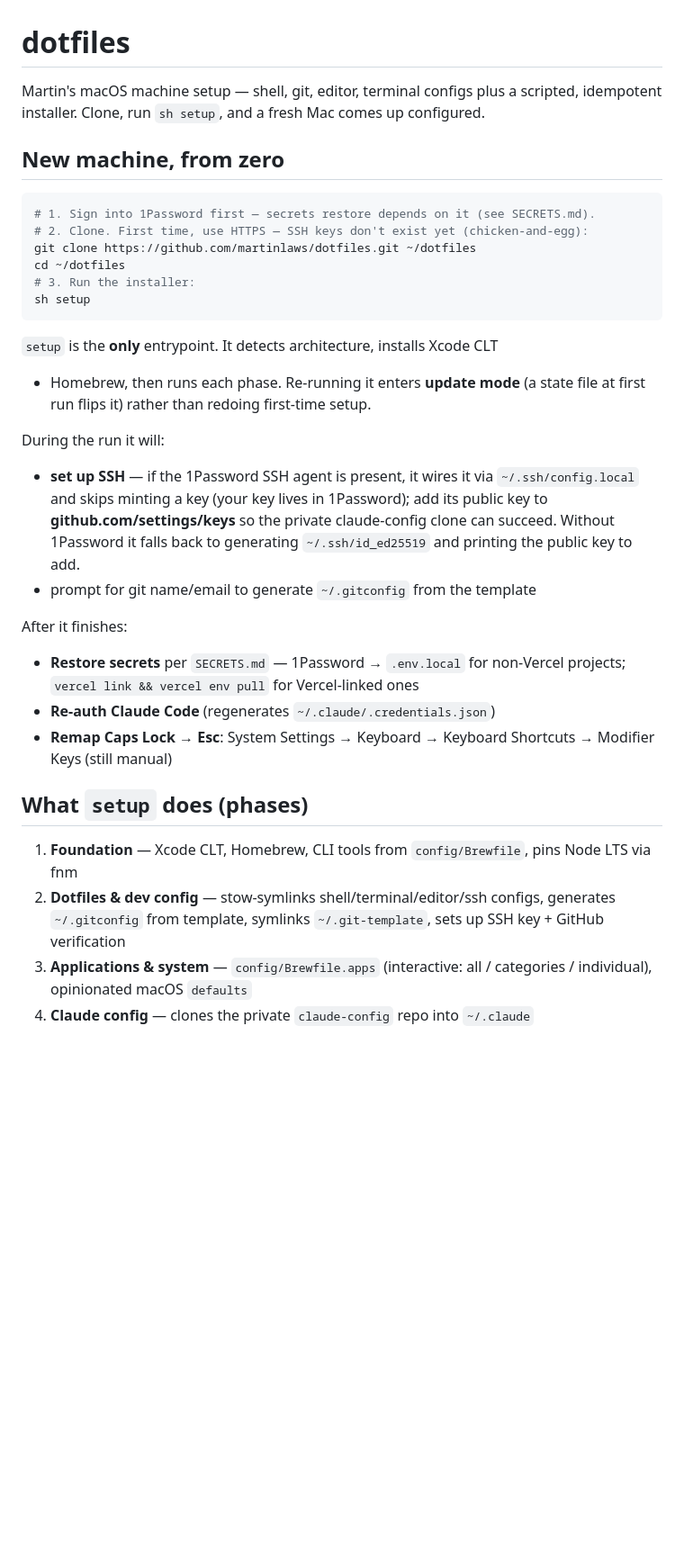
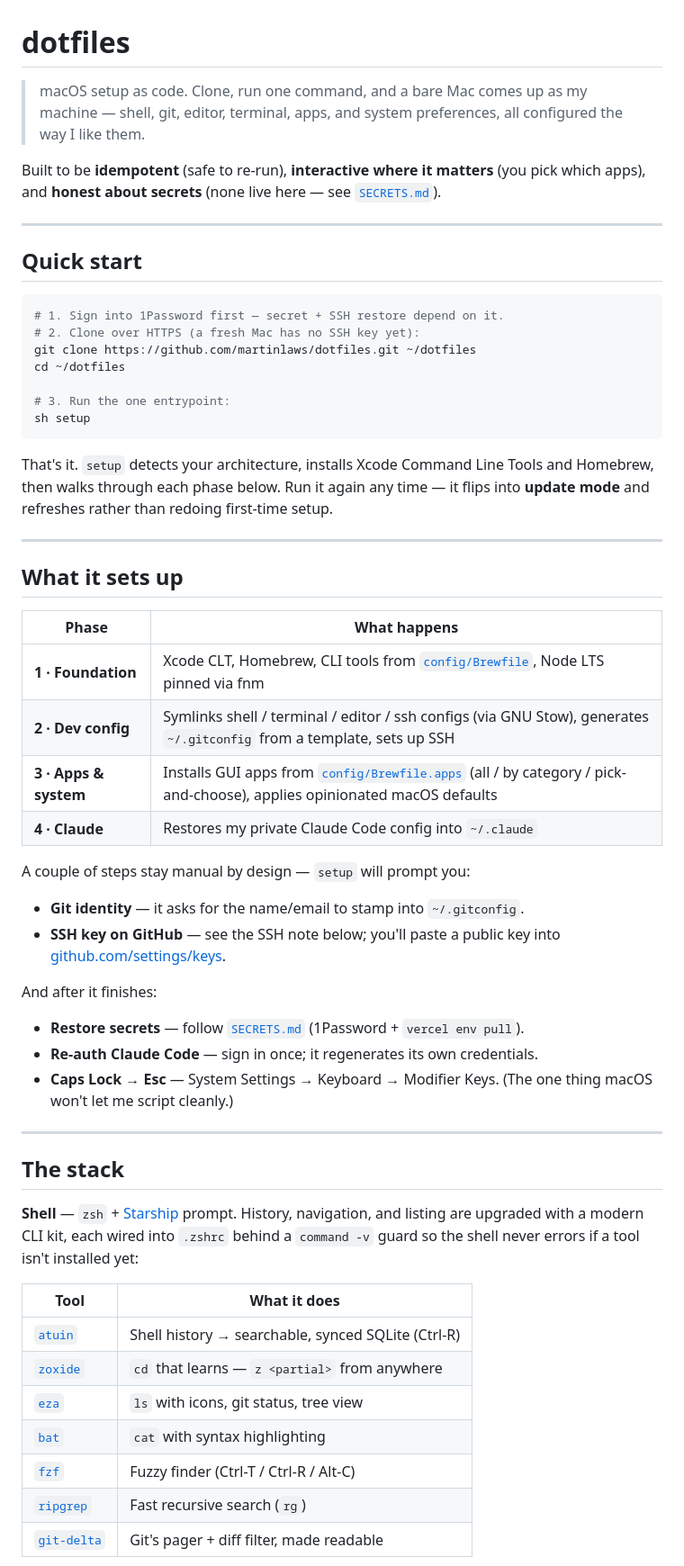
Before and after one commit to martinlaws/dotfiles, a Markdown page: readme.md, the part around one of its changes. Shown at 90% size. Drawn GitHub-style; blank space fills up the shorter version.

Commit message:
docs: rewrite readme as a public showpiece — pitch, tables, linked tooling
Co-Authored-By: Claude Opus 4.8 (1M context) <noreply@anthropic.com>

````diff
--- a/readme.md
+++ b/readme.md
@@ -1,46 +1,70 @@
 # dotfiles
 
-Martin's macOS machine setup — shell, git, editor, terminal configs plus a
-scripted, idempotent installer. Clone, run `sh setup`, and a fresh Mac comes up
-configured.
+> macOS setup as code. Clone, run one command, and a bare Mac comes up as my
+> machine — shell, git, editor, terminal, apps, and system preferences, all
+> configured the way I like them.
 
-## New machine, from zero
+Built to be **idempotent** (safe to re-run), **interactive where it matters**
+(you pick which apps), and **honest about secrets** (none live here — see
+[`SECRETS.md`](SECRETS.md)).
+
+---
+
+## Quick start
 
 ```sh
-# 1. Sign into 1Password first — secrets restore depends on it (see SECRETS.md).
-# 2. Clone. First time, use HTTPS — SSH keys don't exist yet (chicken-and-egg):
+# 1. Sign into 1Password first — secret + SSH restore depend on it.
+# 2. Clone over HTTPS (a fresh Mac has no SSH key yet):
 git clone https://github.com/martinlaws/dotfiles.git ~/dotfiles
 cd ~/dotfiles
-# 3. Run the installer:
+
+# 3. Run the one entrypoint:
 sh setup
 ```
 
-`setup` is the **only** entrypoint. It detects architecture, installs Xcode CLT
-+ Homebrew, then runs each phase. Re-running it enters **update mode** (a state
-file at first run flips it) rather than redoing first-time setup.
+That's it. `setup` detects your architecture, installs Xcode Command Line Tools
+and Homebrew, then walks through each phase below. Run it again any time — it
+flips into **update mode** and refreshes rather than redoing first-time setup.
 
-During the run it will:
-- **set up SSH** — if the 1Password SSH agent is present, it wires it via
-  `~/.ssh/config.local` and skips minting a key (your key lives in 1Password); add
-  its public key to **github.com/settings/keys** so the private claude-config clone
-  can succeed. Without 1Password it falls back to generating `~/.ssh/id_ed25519`
-  and printing the public key to add.
-- prompt for git name/email to generate `~/.gitconfig` from the template
+---
 
-After it finishes:
-- **Restore secrets** per `SECRETS.md` — 1Password → `.env.local` for non-Vercel
-  projects; `vercel link && vercel env pull` for Vercel-linked ones
-- **Re-auth Claude Code** (regenerates `~/.claude/.credentials.json`)
-- **Remap Caps Lock → Esc**: System Settings → Keyboard → Keyboard Shortcuts →
-  Modifier Keys (still manual)
+## What it sets up
 
-## What `setup` does (phases)
+| Phase | What happens |
+|---|---|
+| **1 · Foundation** | Xcode CLT, Homebrew, CLI tools from [`config/Brewfile`](config/Brewfile), Node LTS pinned via fnm |
+| **2 · Dev config** | Symlinks shell / terminal / editor / ssh configs (via GNU Stow), generates `~/.gitconfig` from a template, sets up SSH |
+| **3 · Apps & system** | Installs GUI apps from [`config/Brewfile.apps`](config/Brewfile.apps) (all / by category / pick-and-choose), applies opinionated macOS defaults |
+| **4 · Claude** | Restores my private Claude Code config into `~/.claude` |
 
-1. **Foundation** — Xcode CLT, Homebrew, CLI tools from `config/Brewfile`,
-   pins Node LTS via fnm
-2. **Dotfiles & dev config** — stow-symlinks shell/terminal/editor/ssh configs,
-   generates `~/.gitconfig` from template, symlinks `~/.git-template`, sets up
-   SSH key + GitHub verification
-3. **Applications & system** — `config/Brewfile.apps` (interactive: all /
-   categories / individual), opinionated macOS `defaults`
-4. **Claude config** — clones the private `claude-config` repo into `~/.claude`
+A couple of steps stay manual by design — `setup` will prompt you:
+
+- **Git identity** — it asks for the name/email to stamp into `~/.gitconfig`.
+- **SSH key on GitHub** — see the SSH note below; you'll paste a public key into
+  [github.com/settings/keys](https://github.com/settings/keys).
+
+And after it finishes:
+
+- **Restore secrets** — follow [`SECRETS.md`](SECRETS.md) (1Password + `vercel env pull`).
+- **Re-auth Claude Code** — sign in once; it regenerates its own credentials.
+- **Caps Lock → Esc** — System Settings → Keyboard → Modifier Keys. (The one
+  thing macOS won't let me script cleanly.)
+
+---
+
+## The stack
+
+**Shell** — `zsh` + [Starship](https://starship.rs) prompt. History, navigation,
+and listing are upgraded with a modern CLI kit, each wired into `.zshrc` behind a
+`command -v` guard so the shell never errors if a tool isn't installed yet:
+
+| Tool | What it does |
+|---|---|
+| [`atuin`](https://atuin.sh) | Shell history → searchable, synced SQLite (Ctrl-R) |
+| [`zoxide`](https://github.com/ajeetdsouza/zoxide) | `cd` that learns — `z <partial>` from anywhere |
+| [`eza`](https://eza.rocks) | `ls` with icons, git status, tree view |
+| [`bat`](https://github.com/sharkdp/bat) | `cat` with syntax highlighting |
+| [`fzf`](https://github.com/junegunn/fzf) | Fuzzy finder (Ctrl-T / Ctrl-R / Alt-C) |
+| [`ripgrep`](https://github.com/BurntSushi/ripgrep) | Fast recursive search (`rg`) |
+| [`git-delta`](https://github.com/dandavison/delta) | Git's pager + diff filter, made readable |
+
````
Also changed, not shown: other parts of readme.md (+47 -28 lines).
